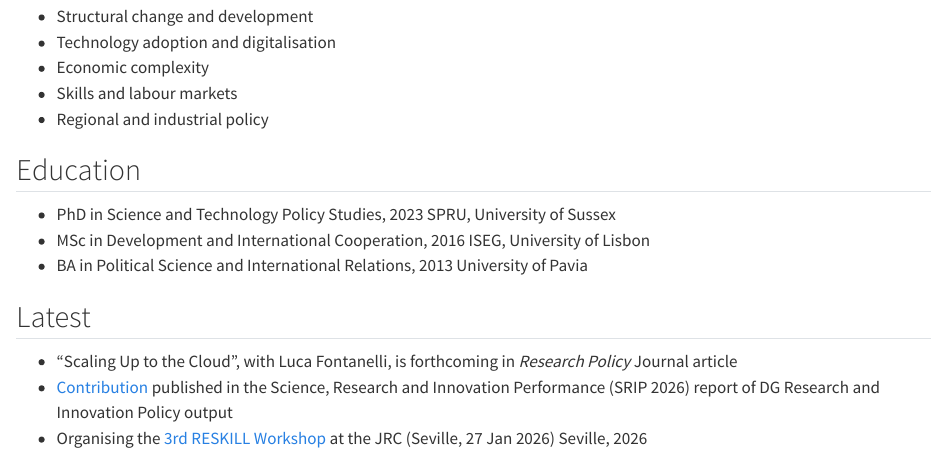
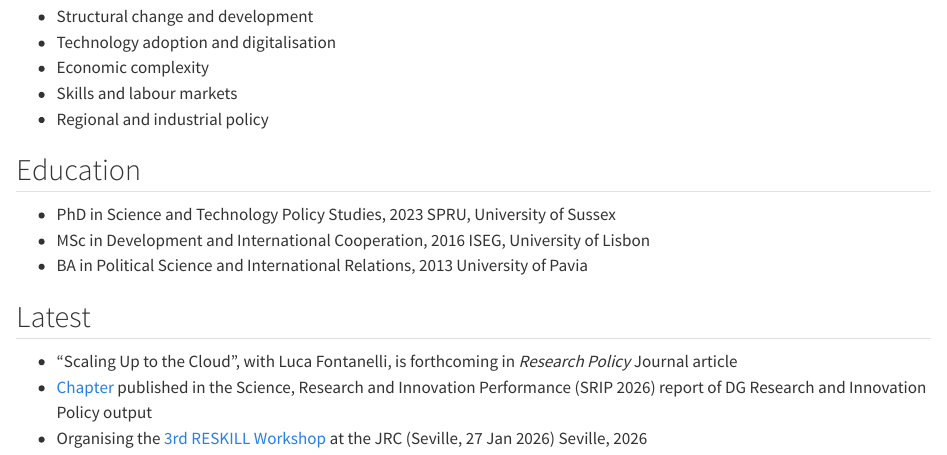
Before and after one commit to bernacalda/bernardocaldarola, a Quarto document (index.qmd): the page in a window 1100 px wide, from 1480 px down. Rendered offline with R 4.5, knitr and Pandoc in place of Quarto, with nearby package versions.

Commit message:
Update index.qmd

```diff
--- a/index.qmd
+++ b/index.qmd
@@ -58,7 +58,7 @@ I work in the Economic Complexity Team of the JRC's Industrial Strategy, Skills
 ## Latest
 
 - "Scaling Up to the Cloud", with Luca Fontanelli, is forthcoming in *Research Policy* [Journal article]{.fact-sub}
-- [Contribution](https://ec.europa.eu/assets/rtd/srip/2026/ec_rtd_srip-2026-report-chapter-10.pdf) published in the Science, Research and Innovation Performance (SRIP 2026) report of DG Research and Innovation [Policy output]{.fact-sub}
+- [Chapter](https://ec.europa.eu/assets/rtd/srip/2026/ec_rtd_srip-2026-report-chapter-10.pdf) published in the Science, Research and Innovation Performance (SRIP 2026) report of DG Research and Innovation [Policy output]{.fact-sub}
 - Organising the [3rd RESKILL Workshop](https://knowledge-for-policy.ec.europa.eu/event/reskill-workshop-2027_en) at the JRC (Seville, 27 Jan 2026) [Seville, 2026]{.fact-sub}
 :::
 
```
